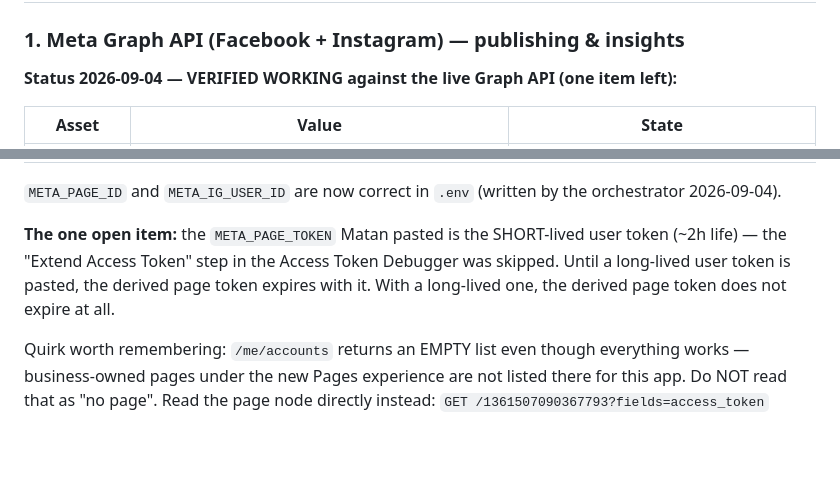
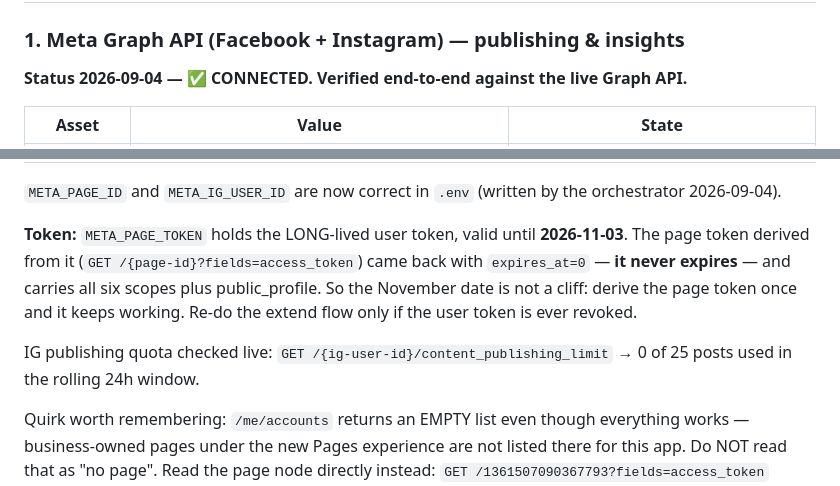
Before and after one commit to MatanBarChen/Slabshub_Agency, a Markdown page: docs/integrations.md, 2 parts joined by grey strips. Rendered like a GitHub page; blank space fills up the shorter version.

Commit message:
Meta: connected. Facebook and Instagram publishing is live
The long-lived user token is in place, and the page token derived from
it never expires. Page, Instagram and all six scopes verified against
the Graph API. Human approval per post is unchanged.

Co-Authored-By: Claude Opus 5 <noreply@anthropic.com>

```diff
--- a/docs/integrations.md
+++ b/docs/integrations.md
@@ -31,7 +31,7 @@ Note: plugin:marketing:klaviyo is redundant — the direct Klaviyo MCP is alread
 
 ### 1. Meta Graph API (Facebook + Instagram) — publishing & insights
 
-**Status 2026-09-04 — VERIFIED WORKING against the live Graph API (one item left):**
+**Status 2026-09-04 — ✅ CONNECTED. Verified end-to-end against the live Graph API.**
 
 | Asset | Value | State |
 |---|---|---|
@@ -44,7 +44,9 @@ Note: plugin:marketing:klaviyo is redundant — the direct Klaviyo MCP is alread
 
 `META_PAGE_ID` and `META_IG_USER_ID` are now correct in `.env` (written by the orchestrator 2026-09-04).
 
-**The one open item:** the `META_PAGE_TOKEN` Matan pasted is the SHORT-lived user token (~2h life) — the "Extend Access Token" step in the Access Token Debugger was skipped. Until a long-lived user token is pasted, the derived page token expires with it. With a long-lived one, the derived page token does not expire at all.
+**Token:** `META_PAGE_TOKEN` holds the LONG-lived user token, valid until **2026-11-03**. The page token derived from it (`GET /{page-id}?fields=access_token`) came back with `expires_at=0` — **it never expires** — and carries all six scopes plus public_profile. So the November date is not a cliff: derive the page token once and it keeps working. Re-do the extend flow only if the user token is ever revoked.
+
+IG publishing quota checked live: `GET /{ig-user-id}/content_publishing_limit` → 0 of 25 posts used in the rolling 24h window.
 
 Quirk worth remembering: `/me/accounts` returns an EMPTY list even though everything works — business-owned pages under the new Pages experience are not listed there for this app. Do NOT read that as "no page". Read the page node directly instead: `GET /1361507090367793?fields=access_token` returns the page token, and `?fields=instagram_business_account` returns the IG id.
 
```
